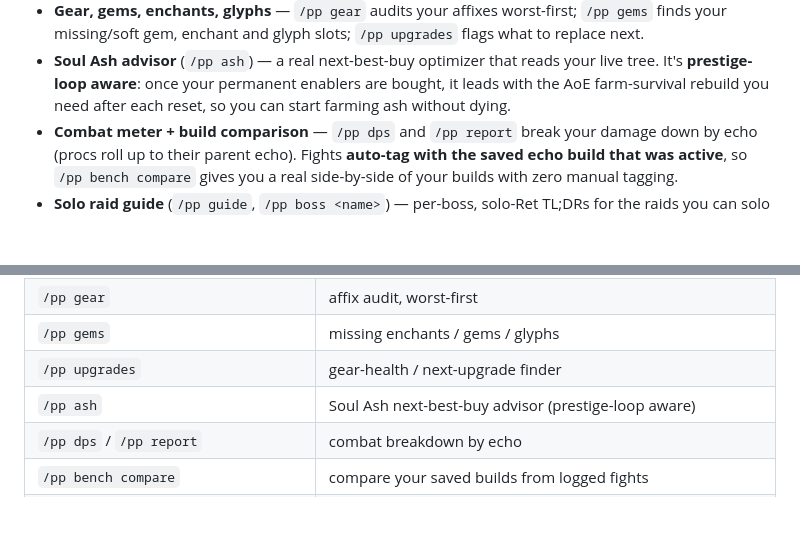
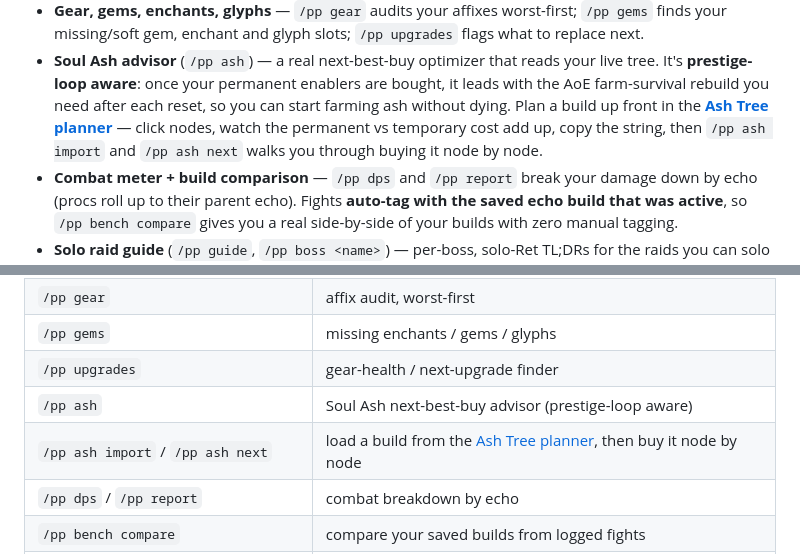
Before and after one commit to myi1/PallyPilot, a Markdown page: README.md, 2 parts joined by grey strips. Drawn GitHub-style; blank space fills up the shorter version.

Commit message:
docs: link the Ash Tree planner from the README
Two places someone would look for it: the Soul Ash bullet, where the workflow
(plan on the web, import, buy node by node) now reads end to end, and the
command table next to `/pp ash`.

Co-Authored-By: Claude Opus 5 <noreply@anthropic.com>

```diff
--- a/README.md
+++ b/README.md
@@ -22,7 +22,10 @@ what the best move is and gets out of the way.
 - **Soul Ash advisor** (`/pp ash`) — a real next-best-buy optimizer that reads
   your live tree. It's **prestige-loop aware**: once your permanent enablers are
   bought, it leads with the AoE farm-survival rebuild you need after each reset,
-  so you can start farming ash without dying.
+  so you can start farming ash without dying. Plan a build up front in the
+  **[Ash Tree planner](https://myi1.github.io/PallyPilot/)** — click nodes, watch
+  the permanent vs temporary cost add up, copy the string, then `/pp ash import`
+  and `/pp ash next` walks you through buying it node by node.
 - **Combat meter + build comparison** — `/pp dps` and `/pp report` break your
   damage down by echo (procs roll up to their parent echo). Fights **auto-tag
   with the saved echo build that was active**, so `/pp bench compare` gives you a
@@ -62,6 +65,7 @@ what the best move is and gets out of the way.
 | `/pp gems` | missing enchants / gems / glyphs |
 | `/pp upgrades` | gear-health / next-upgrade finder |
 | `/pp ash` | Soul Ash next-best-buy advisor (prestige-loop aware) |
+| `/pp ash import` / `/pp ash next` | load a build from the [Ash Tree planner](https://myi1.github.io/PallyPilot/), then buy it node by node |
 | `/pp dps` / `/pp report` | combat breakdown by echo |
 | `/pp bench compare` | compare your saved builds from logged fights |
 | `/pp bench cap <n>` | set how many fights to keep (default 1000) |
```
